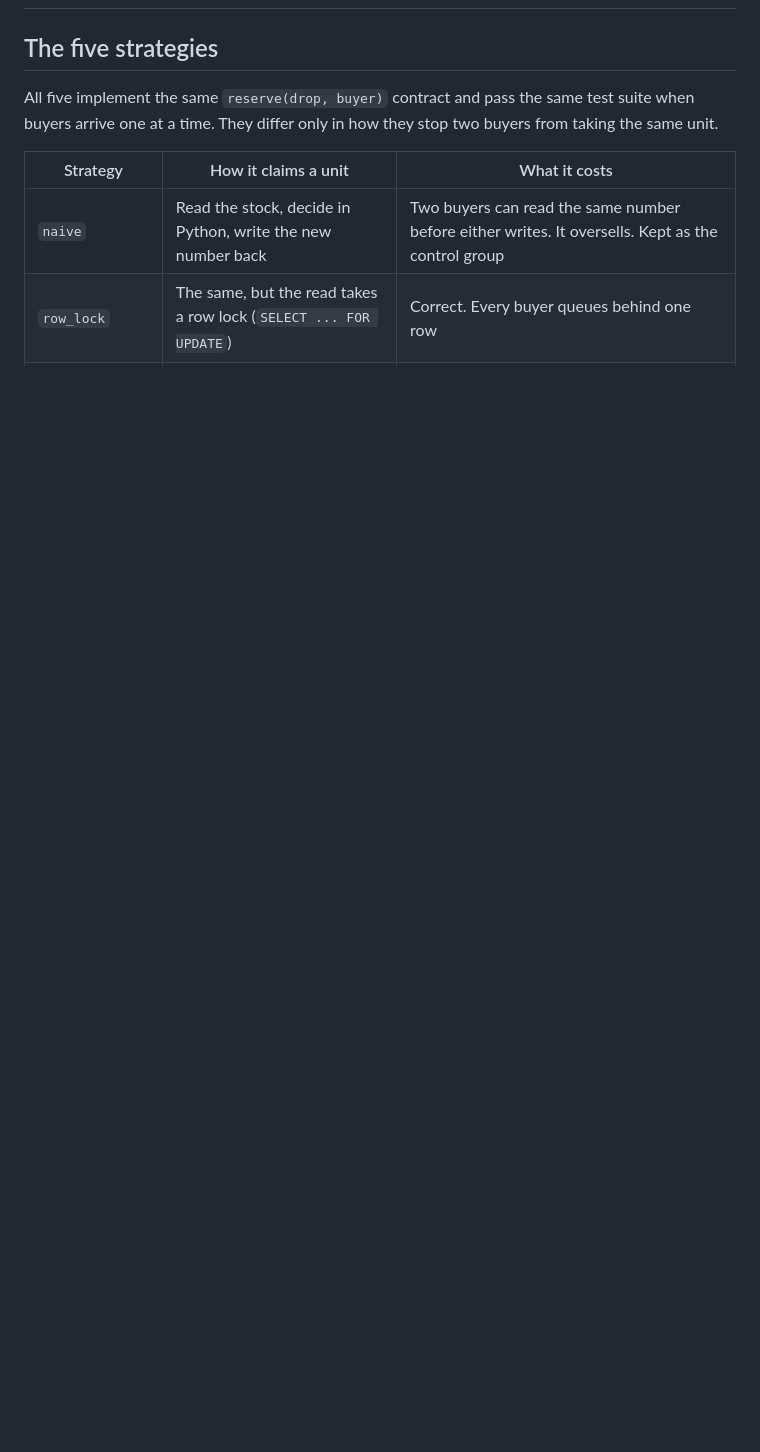
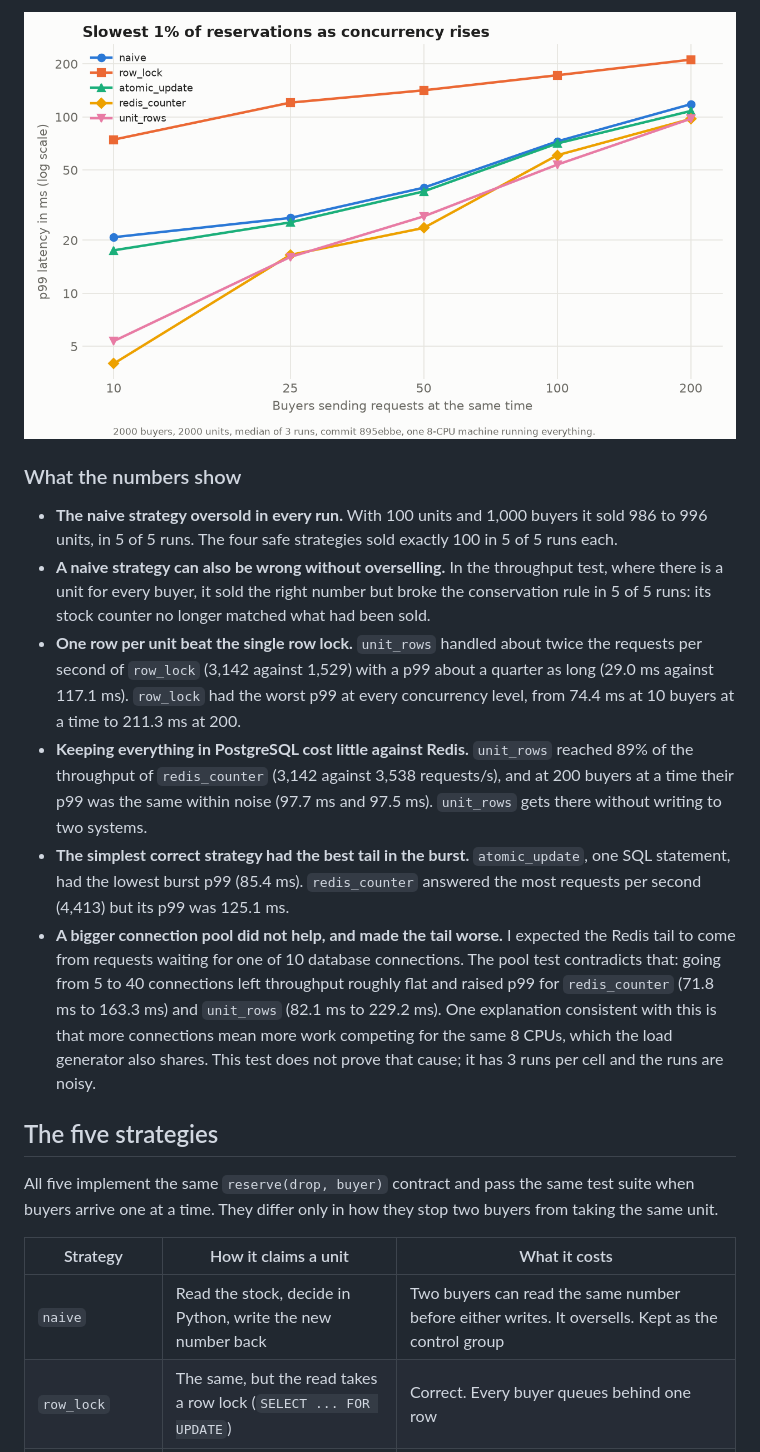
Before and after one commit to VICSTIC08/drop, a Markdown page: README.md, the part around one of its changes. Drawn GitHub-style; pictures changed too: figures/p99_vs_concurrency.png (added); blank space fills up the shorter version.

Commit message:
docs: final benchmark results, figure and findings (#7)

```diff
--- a/README.md
+++ b/README.md
@@ -20,6 +66,36 @@ below is generated from the raw benchmark files in `bench/results/`.
 <!-- results:end -->
 
-<!-- findings -->
+![p99 latency against concurrency for each strategy](figures/p99_vs_concurrency.png)
+
+### What the numbers show
+
+- **The naive strategy oversold in every run.** With 100 units and 1,000 buyers
+  it sold 986 to 996 units, in 5 of 5 runs. The four safe strategies sold
+  exactly 100 in 5 of 5 runs each.
+- **A naive strategy can also be wrong without overselling.** In the throughput
+  test, where there is a unit for every buyer, it sold the right number but
+  broke the conservation rule in 5 of 5 runs: its stock counter no longer
+  matched what had been sold.
+- **One row per unit beat the single row lock.** `unit_rows` handled about twice
+  the requests per second of `row_lock` (3,142 against 1,529) with a p99 about a
+  quarter as long (29.0 ms against 117.1 ms). `row_lock` had the worst p99 at
+  every concurrency level, from 74.4 ms at 10 buyers at a time to 211.3 ms at 200.
+- **Keeping everything in PostgreSQL cost little against Redis.** `unit_rows`
+  reached 89% of the throughput of `redis_counter` (3,142 against 3,538
+  requests/s), and at 200 buyers at a time their p99 was the same within noise
+  (97.7 ms and 97.5 ms). `unit_rows` gets there without writing to two systems.
+- **The simplest correct strategy had the best tail in the burst.**
+  `atomic_update`, one SQL statement, had the lowest burst p99 (85.4 ms).
+  `redis_counter` answered the most requests per second (4,413) but its p99 was
+  125.1 ms.
+- **A bigger connection pool did not help, and made the tail worse.** I expected
+  the Redis tail to come from requests waiting for one of 10 database
+  connections. The pool test contradicts that: going from 5 to 40 connections
+  left throughput roughly flat and raised p99 for `redis_counter` (71.8 ms to
+  163.3 ms) and `unit_rows` (82.1 ms to 229.2 ms). One explanation consistent
+  with this is that more connections mean more work competing for the same 8
+  CPUs, which the load generator also shares. This test does not prove that
+  cause; it has 3 runs per cell and the runs are noisy.
 
 ## The five strategies
 
```
Also changed, not shown: other parts of README.md (+46 -0 lines), 4 other files.
